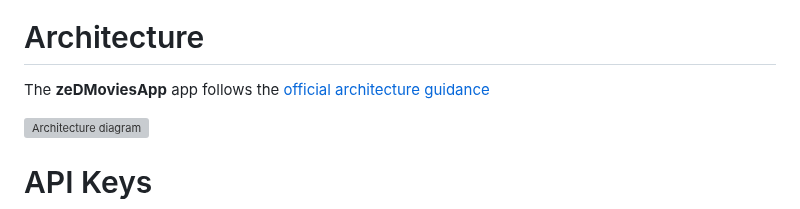
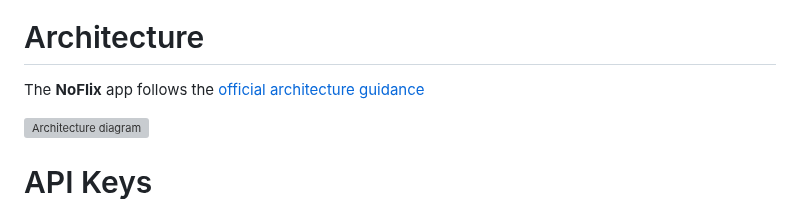
Before and after one commit to zobaer53/NoFlix, a Markdown page: README.md, the part around the change. GitHub-like rendering; grey boxes are pictures that could not be loaded.

```diff
--- a/README.md
+++ b/README.md
@@ -30,7 +30,7 @@ https://github.com/zobaer53/zeDMoviesApp/assets/61627836/3743cf43-8afc-4984-b392
 
 # Architecture
 
-The **zeDMoviesApp** app follows the
+The **NoFlix** app follows the
 [official architecture guidance](https://developer.android.com/topic/architecture)
 
 ![Architecture diagram](https://github.com/zobaer53/zeDMoviesApp/blob/master/architecture-1-overall.png)
```
